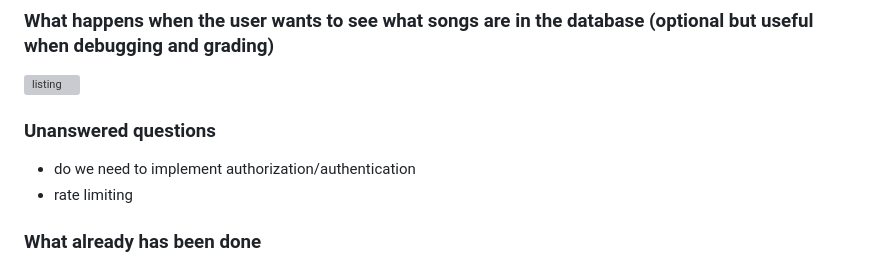
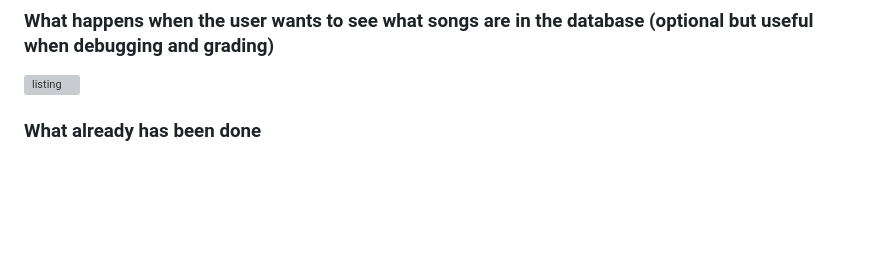
Before and after one commit to nizwant/cloud_computing_project, a Markdown page: README.md, the part around the change. GitHub-like rendering; blank space fills up the shorter version; grey boxes are pictures that could not be loaded.

```diff
--- a/README.md
+++ b/README.md
@@ -112,10 +112,6 @@ Truth be told, we're guessing there is a Python package that does all of this (m
 
 <img src="https://github.com/nizwant/Cloud-project/blob/main/deliverable/img/list_available_songs.png" alt="listing" width="400">
 
-### Unanswered questions
-
-- do we need to implement authorization/authentication
-- rate limiting
 
 ### What already has been done
 
```
